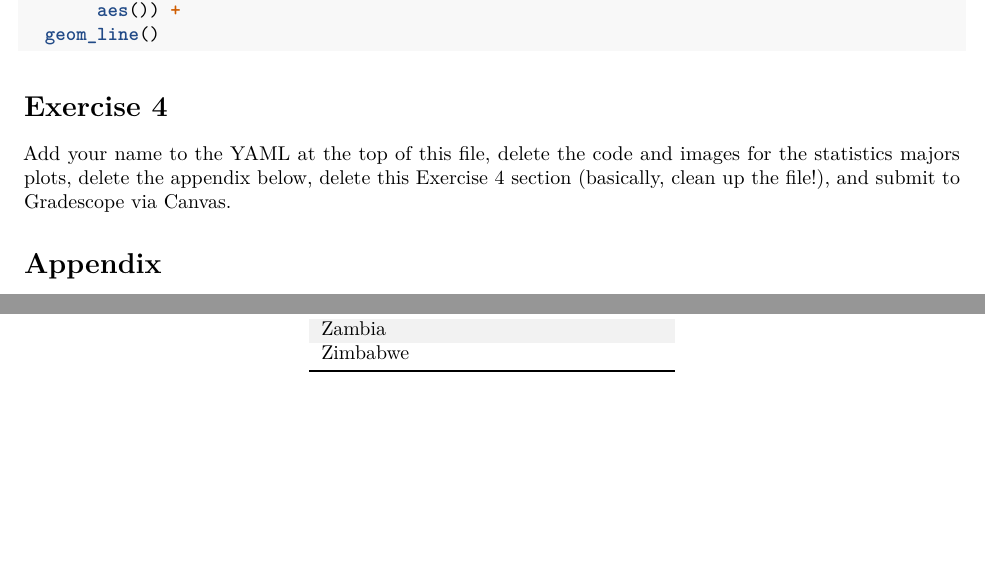
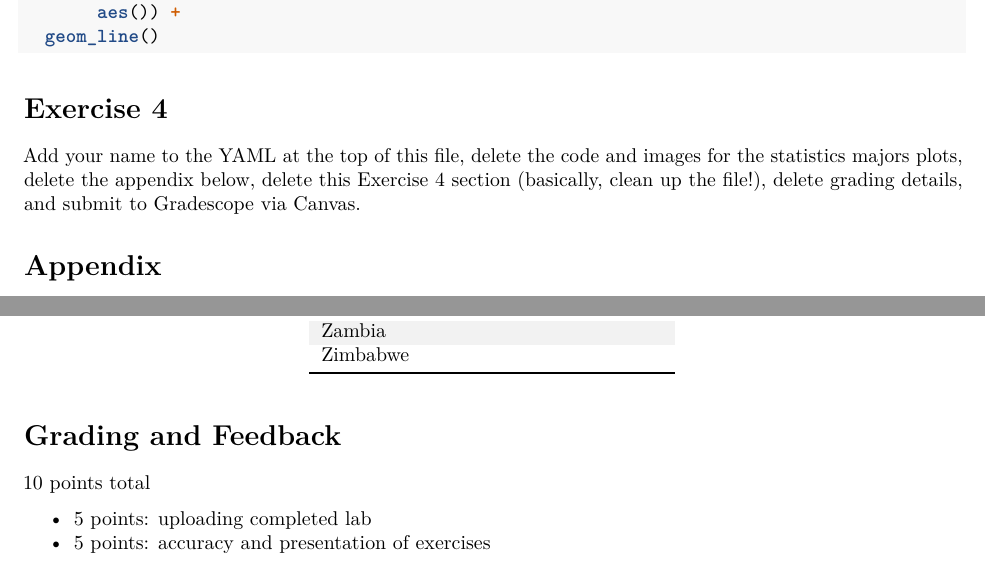
Before and after one commit to sta198-fa26-2/lab-1, an R Markdown document (lab1.Rmd): two parts of pages 4 and 9 of 9, joined at a grey line, cut so that both start at the same text, the shorter picture padded with empty space. Rendered offline with R 4.5, knitr and Pandoc, then LaTeX, with nearby package versions; some code elsewhere in the file could not run offline.

Commit message:
update lab 1 grading notes

````diff
--- a/lab1.Rmd
+++ b/lab1.Rmd
@@ -161,7 +161,7 @@ ggplot(life_3countries_f,
 
 # Exercise 4
 
-Add your name to the YAML at the top of this file, delete the code and images for the statistics majors plots, delete the appendix below, delete this Exercise 4 section (basically, clean up the file!), and submit to Gradescope via Canvas.
+Add your name to the YAML at the top of this file, delete the code and images for the statistics majors plots, delete the appendix below, delete this Exercise 4 section (basically, clean up the file!), delete grading details, and submit to Gradescope via Canvas.
 
 # Appendix {#appendix}
 Below is a list of countries in the dataset:
@@ -179,3 +179,11 @@ life %>%
   kbl(booktabs = TRUE, longtable = TRUE, col.names = "Country") %>%
   kable_styling(latex_options = c("striped", "repeat_header"))
 ```
+
+
+# Grading and Feedback
+
+10 points total
+
+- 5 points: uploading completed lab
+- 5 points: accuracy and presentation of exercises
````
